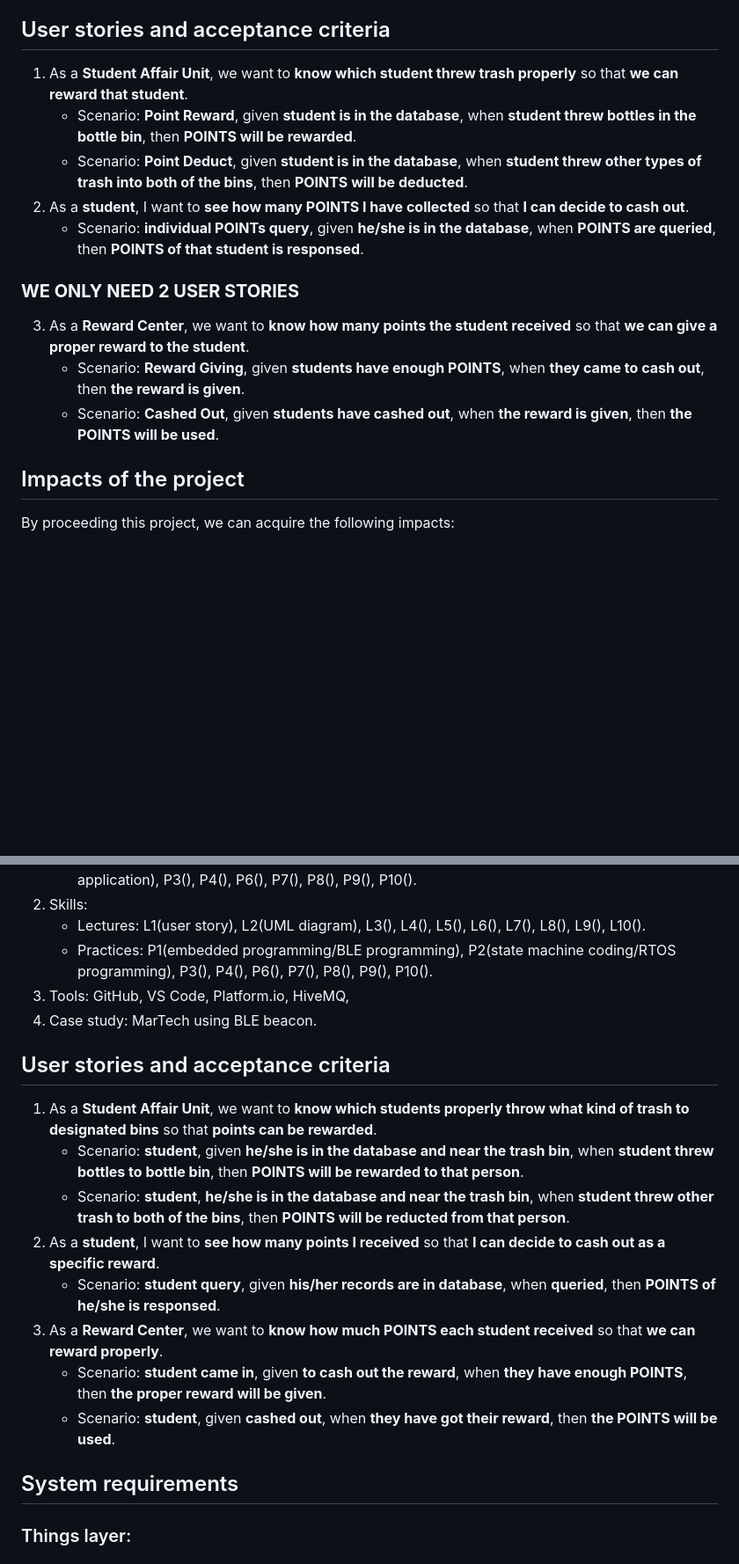
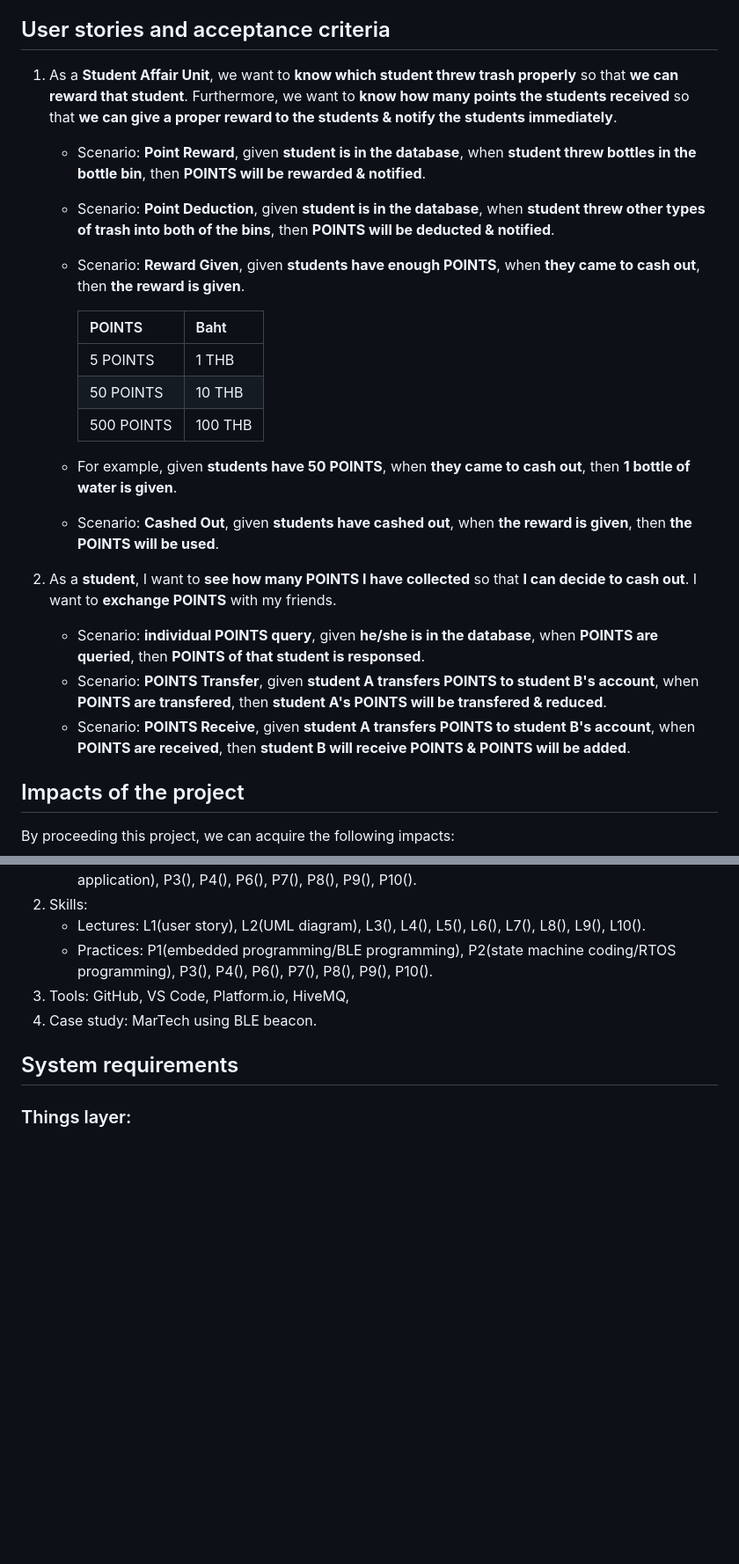
Before and after one commit to khinthandarkyaw98/AIoT_Group_1, a Markdown page: README.md, 2 parts joined by grey strips. Shown at 88% size. Rendered like a GitHub page; blank space fills up the shorter version.

```diff
--- a/README.md
+++ b/README.md
@@ -10,16 +10,24 @@
 3. To build a **web interface** for reward & exchange system
 
 ## User stories and acceptance criteria
-1. As a **Student Affair Unit**, we want to **know which student threw trash properly** so that **we can reward that student**.
-   * Scenario: **Point Reward**, given **student is in the database**, when **student threw bottles in the bottle bin**, then **POINTS will be rewarded**.
-   * Scenario: **Point Deduct**, given **student is in the database**, when **student threw other types of trash into both of the bins**, then **POINTS will be deducted**.
-2. As a **student**, I want to **see how many POINTS I have collected** so that **I can decide to cash out**.
-   * Scenario: **individual POINTs query**, given **he/she is in the database**, when **POINTS are queried**, then **POINTS of that student is responsed**.
+1. As a **Student Affair Unit**, we want to **know which student threw trash properly** so that **we can reward that student**. Furthermore, we want to **know how many points the students received** so that **we can give a proper reward to the students & notify the students immediately**.
+   * Scenario: **Point Reward**, given **student is in the database**, when **student threw bottles in the bottle bin**, then **POINTS will be rewarded & notified**.
+   * Scenario: **Point Deduction**, given **student is in the database**, when **student threw other types of trash into both of the bins**, then **POINTS will be deducted & notified**.
+   * Scenario: **Reward Given**, given **students have enough POINTS**, when **they came to cash out**, then **the reward is given**.
 
-### **WE ONLY NEED 2 USER STORIES**
-3. As a **Reward Center**, we want to **know how many points the student received** so that **we can give a proper reward to the student**.
-   * Scenario: **Reward Giving**, given **students have enough POINTS**, when **they came to cash out**, then **the reward is given**.
+     | POINTS      | Baht        |
+     | ----------- | ----------- |
+     | 5 POINTS    | 1 THB       |
+     | 50 POINTS   | 10 THB      |
+     | 500 POINTS  | 100 THB     |
+
+   * For example, given **students have 50 POINTS**, when **they came to cash out**, then **1 bottle of water is given**.
    * Scenario: **Cashed Out**, given **students have cashed out**, when **the reward is given**, then **the POINTS will be used**.
+
+2. As a **student**, I want to **see how many POINTS I have collected** so that **I can decide to cash out**. I want to **exchange POINTS** with my friends.
+   * Scenario: **individual POINTS query**, given **he/she is in the database**, when **POINTS are queried**, then **POINTS of that student is responsed**.
+   * Scenario: **POINTS Transfer**, given **student A transfers POINTS to student B's account**, when **POINTS are transfered**, then **student A's POINTS will be transfered & reduced**.
+   * Scenario: **POINTS Receive**, given **student A transfers POINTS to student B's account**, when **POINTS are received**, then **student B will receive POINTS & POINTS will be added**.
 
 ## Impacts of the project
 By proceeding this project, we can acquire the following impacts:
@@ -68,15 +76,6 @@ By proceeding this project, we can acquire the following impacts:
 3. Tools: GitHub, VS Code, Platform.io, HiveMQ,
 4. Case study: MarTech using BLE beacon.
 
-## User stories and acceptance criteria
-1. As a **Student Affair Unit**, we want to **know which students properly throw what kind of trash to designated bins** so that **points can be rewarded**.
-   * Scenario: **student**, given **he/she is in the database and near the trash bin**, when **student threw bottles to bottle bin**, then **POINTS will be rewarded to that person**.
-   * Scenario: **student**, **he/she is in the database and near the trash bin**, when **student threw other trash to both of the bins**, then **POINTS will be reducted from that person**.
-2. As a **student**, I want to **see how many points I received** so that **I can decide to cash out as a specific reward**.
-   * Scenario: **student query**, given **his/her records are in database**, when **queried**, then **POINTS of he/she is responsed**.
-3. As a **Reward Center**, we want to **know how much POINTS each student received** so that **we can reward properly**.
-   * Scenario: **student came in**, given **to cash out the reward**, when **they have enough POINTS**, then **the proper reward will be given**.
-   * Scenario: **student**, given **cashed out**, when **they have got their reward**, then **the POINTS will be used**.
 
 ## System requirements
 ### Things layer:
```
